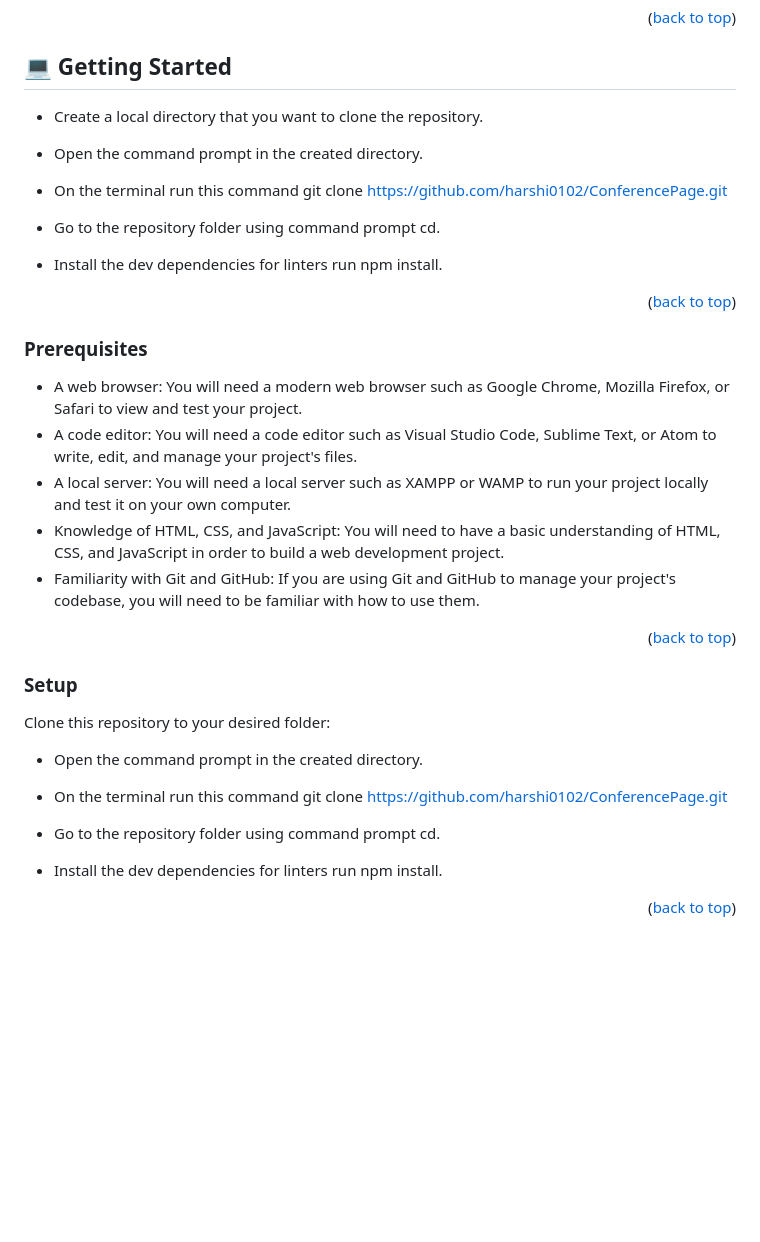
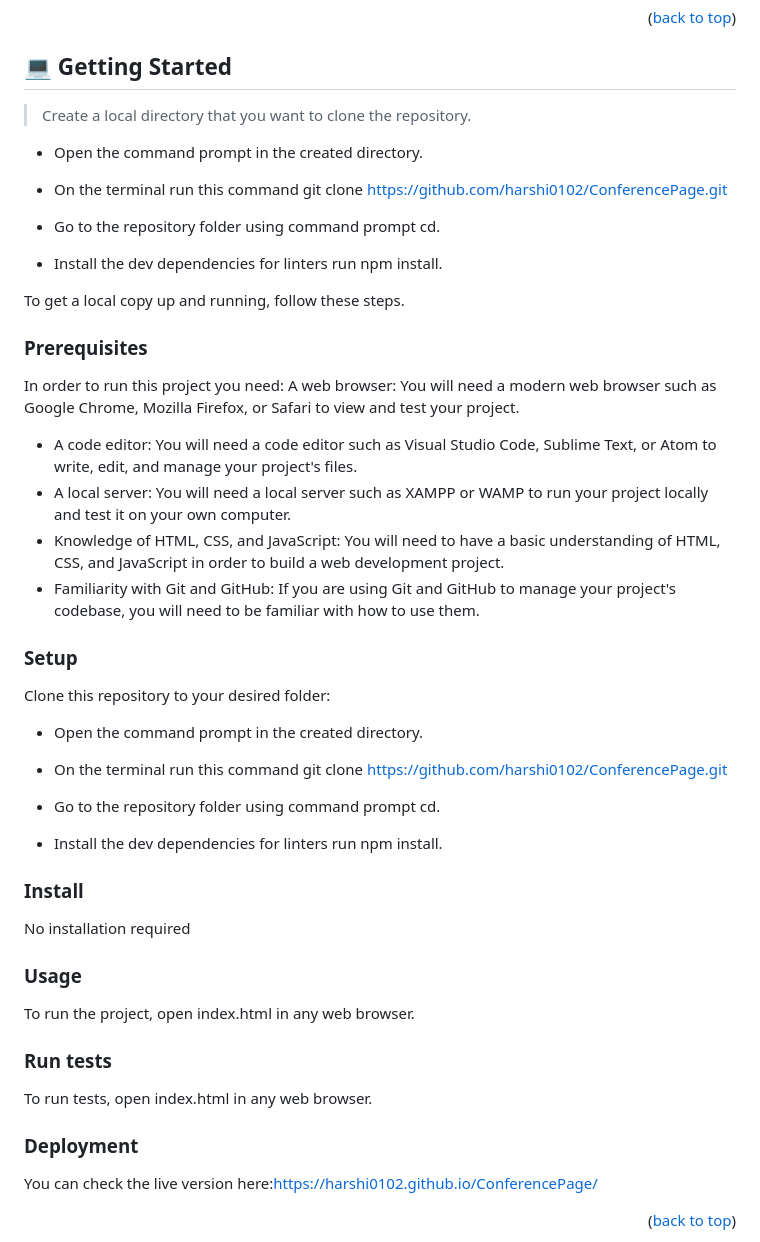
Before and after one commit to harshi0102/ConferencePage, a Markdown page: README.md, the part around one of its changes. GitHub-like rendering; blank space fills up the shorter version.

````diff
--- a/README.md
+++ b/README.md
@@ -78,7 +103,7 @@
 
 ## 💻 Getting Started <a name="getting-started"></a>
 
-- Create a local directory that you want to clone the repository.
+> Create a local directory that you want to clone the repository.
 
 - Open the command prompt in the created directory.
 
@@ -88,19 +113,24 @@
 
 - Install the dev dependencies for linters run npm install.
 
-<p align="right">(<a href="#readme-top">back to top</a>)</p>
+To get a local copy up and running, follow these steps.
 
 ### Prerequisites
 
-- A web browser: You will need a modern web browser such as Google Chrome, Mozilla Firefox, or Safari to view and test your project.
+In order to run this project you need:
+A web browser: You will need a modern web browser such as Google Chrome, Mozilla Firefox, or Safari to view and test your project.
 - A code editor: You will need a code editor such as Visual Studio Code, Sublime Text, or Atom to write, edit, and manage your project's files.
 - A local server: You will need a local server such as XAMPP or WAMP to run your project locally and test it on your own computer.
 - Knowledge of HTML, CSS, and JavaScript: You will need to have a basic understanding of HTML, CSS, and JavaScript in order to build a web development project.
 - Familiarity with Git and GitHub: If you are using Git and GitHub to manage your project's codebase, you will need to be familiar with how to use them.
 
+<!--
+Example command:
 
-
-<p align="right">(<a href="#readme-top">back to top</a>)</p>
+```sh
+ gem install rails
+```
+ -->
 
 ### Setup
 
@@ -116,5 +146,54 @@ Clone this repository to your desired folder:
 
 
 
+### Install
+
+No installation required
+
+<!--
+Example command:
+
+```sh
+  cd my-project
+  gem install
+```
+--->
+
+### Usage
+
+To run the project, open index.html in any web browser.
+
+<!--
+Example command:
+
+```sh
+  rails server
+```
+--->
+
+### Run tests
+
+To run tests, open index.html in any web browser.
+
+<!--
+Example command:
+
+```sh
+  bin/rails test test/models/article_test.rb
+```
+--->
+
+### Deployment
+
+You can check the live version here:https://harshi0102.github.io/ConferencePage/
+
+<!--
+Example:
+
+```sh
+
+```
+ -->
+
 <p align="right">(<a href="#readme-top">back to top</a>)</p>
 
````
Also changed, not shown: other parts of README.md (+69 -32 lines).
